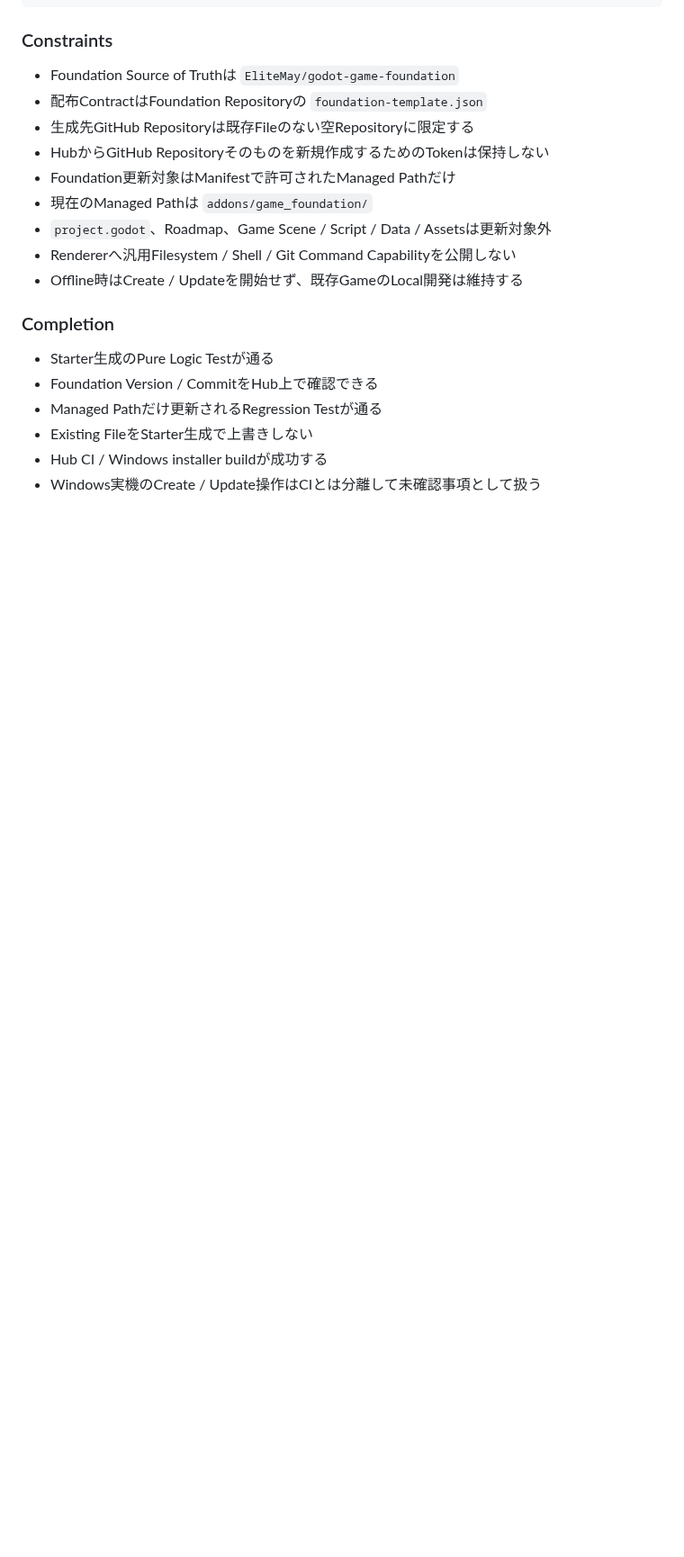
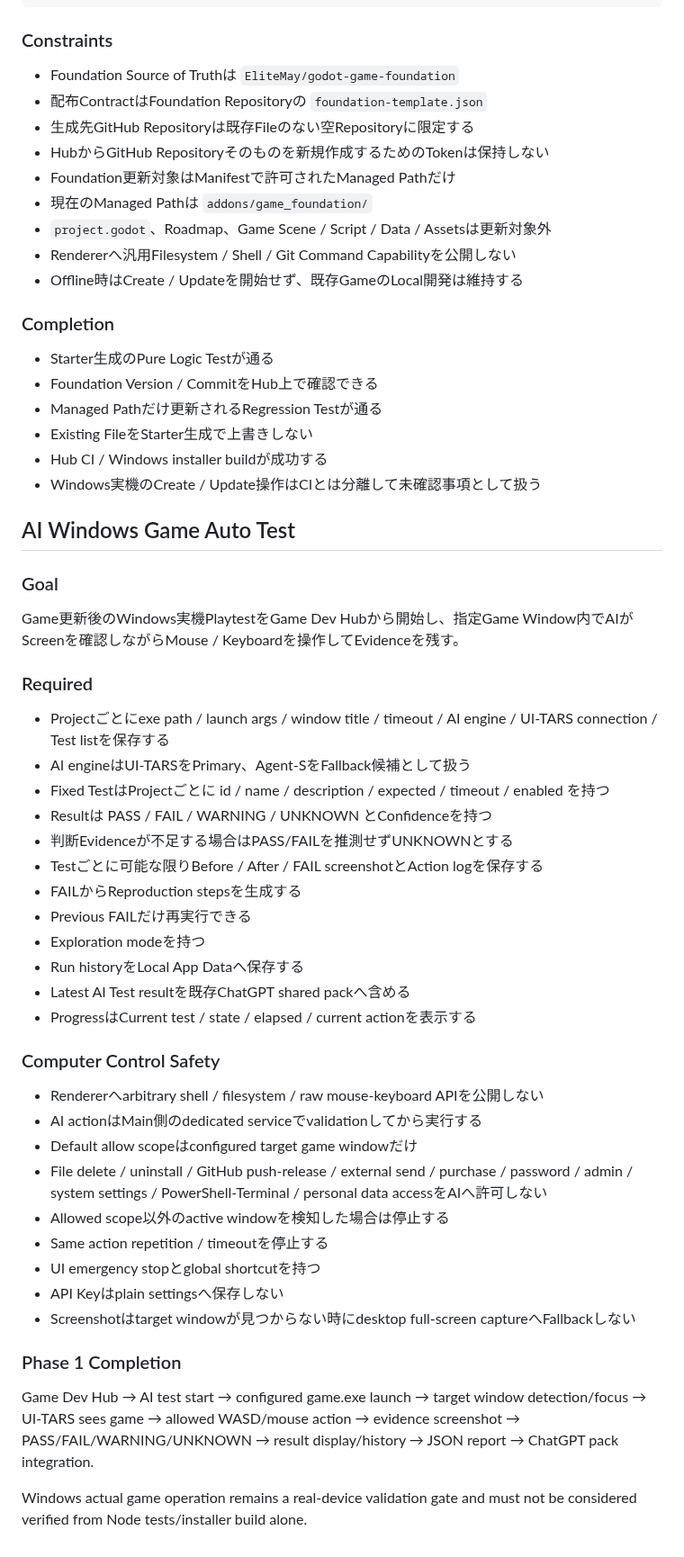
Before and after one commit to EliteMay/game-dev-hub, a Markdown page: REQUIREMENTS.md, the part around the change. Shown at 90% size. Rendered like a GitHub page; blank space fills up the shorter version.

Commit message:
docs: define AI game testing requirements

```diff
--- a/REQUIREMENTS.md
+++ b/REQUIREMENTS.md
@@ -295,3 +295,42 @@ Foundation導入済みGameを選択
 - Existing FileをStarter生成で上書きしない
 - Hub CI / Windows installer buildが成功する
 - Windows実機のCreate / Update操作はCIとは分離して未確認事項として扱う
+
+## AI Windows Game Auto Test
+
+### Goal
+
+Game更新後のWindows実機PlaytestをGame Dev Hubから開始し、指定Game Window内でAIがScreenを確認しながらMouse / Keyboardを操作してEvidenceを残す。
+
+### Required
+
+- Projectごとにexe path / launch args / window title / timeout / AI engine / UI-TARS connection / Test listを保存する
+- AI engineはUI-TARSをPrimary、Agent-SをFallback候補として扱う
+- Fixed TestはProjectごとに id / name / description / expected / timeout / enabled を持つ
+- Resultは PASS / FAIL / WARNING / UNKNOWN とConfidenceを持つ
+- 判断Evidenceが不足する場合はPASS/FAILを推測せずUNKNOWNとする
+- Testごとに可能な限りBefore / After / FAIL screenshotとAction logを保存する
+- FAILからReproduction stepsを生成する
+- Previous FAILだけ再実行できる
+- Exploration modeを持つ
+- Run historyをLocal App Dataへ保存する
+- Latest AI Test resultを既存ChatGPT shared packへ含める
+- ProgressはCurrent test / state / elapsed / current actionを表示する
+
+### Computer Control Safety
+
+- Rendererへarbitrary shell / filesystem / raw mouse-keyboard APIを公開しない
+- AI actionはMain側のdedicated serviceでvalidationしてから実行する
+- Default allow scopeはconfigured target game windowだけ
+- File delete / uninstall / GitHub push-release / external send / purchase / password / admin / system settings / PowerShell-Terminal / personal data accessをAIへ許可しない
+- Allowed scope以外のactive windowを検知した場合は停止する
+- Same action repetition / timeoutを停止する
+- UI emergency stopとglobal shortcutを持つ
+- API Keyはplain settingsへ保存しない
+- Screenshotはtarget windowが見つからない時にdesktop full-screen captureへFallbackしない
+
+### Phase 1 Completion
+
+Game Dev Hub → AI test start → configured game.exe launch → target window detection/focus → UI-TARS sees game → allowed WASD/mouse action → evidence screenshot → PASS/FAIL/WARNING/UNKNOWN → result display/history → JSON report → ChatGPT pack integration.
+
+Windows actual game operation remains a real-device validation gate and must not be considered verified from Node tests/installer build alone.
```
